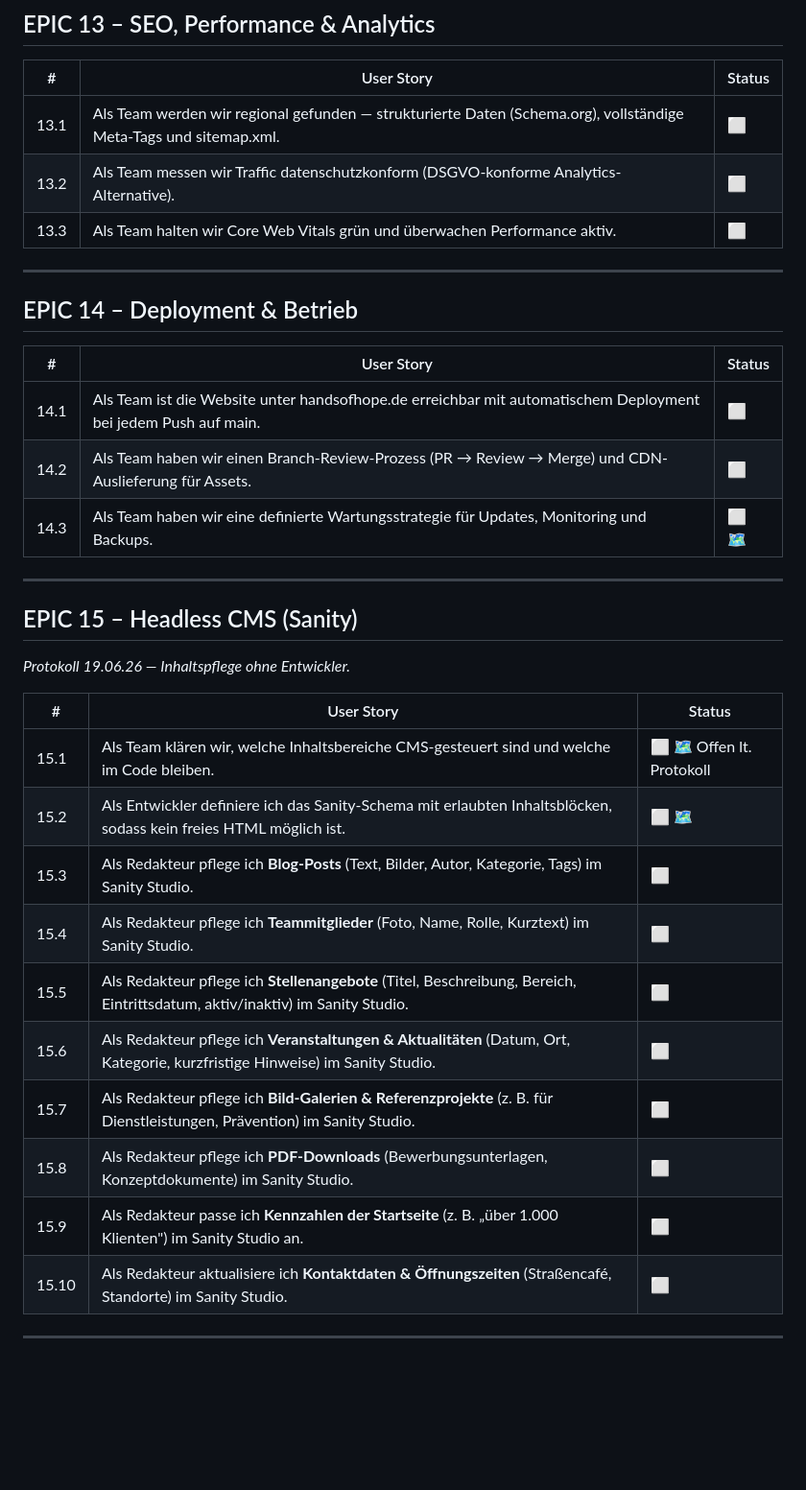
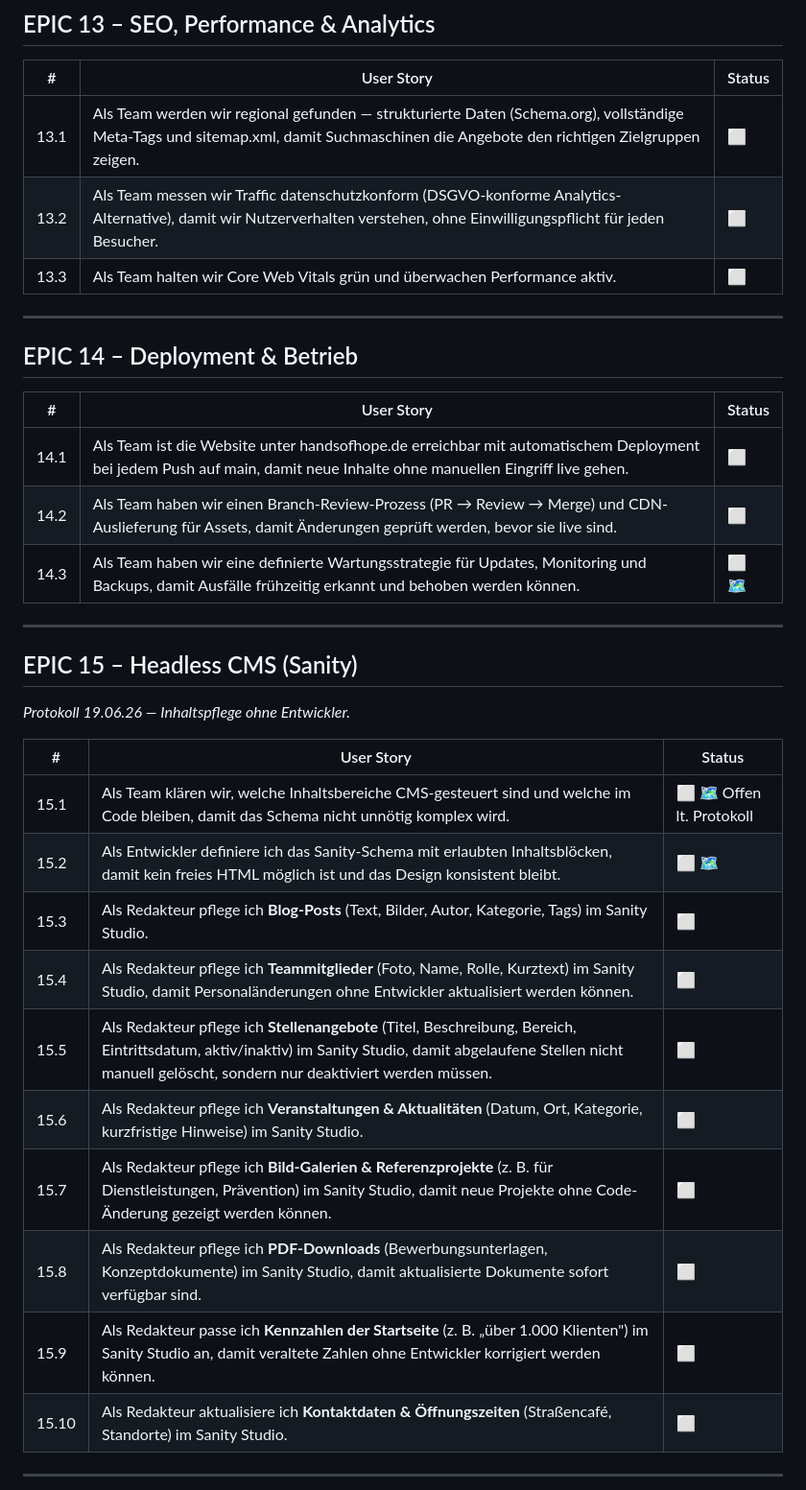
Before and after one commit to oli-handsofhope/handsofhope, a Markdown page: EPICS_UND_STORIES.md, the part around one of its changes. Shown at 96% size. Rendered like a GitHub page; blank space fills up the shorter version.

Commit message:
docs(backlog): add 'damit' clauses where they add non-obvious context

```diff
--- a/EPICS_UND_STORIES.md
+++ b/EPICS_UND_STORIES.md
@@ -177,8 +177,8 @@ Alle Stories starten bei ⬜.
 
 | # | User Story | Status |
 |---|------------|--------|
-| 13.1 | Als Team werden wir regional gefunden — strukturierte Daten (Schema.org), vollständige Meta-Tags und sitemap.xml. | ⬜ |
-| 13.2 | Als Team messen wir Traffic datenschutzkonform (DSGVO-konforme Analytics-Alternative). | ⬜ |
+| 13.1 | Als Team werden wir regional gefunden — strukturierte Daten (Schema.org), vollständige Meta-Tags und sitemap.xml, damit Suchmaschinen die Angebote den richtigen Zielgruppen zeigen. | ⬜ |
+| 13.2 | Als Team messen wir Traffic datenschutzkonform (DSGVO-konforme Analytics-Alternative), damit wir Nutzerverhalten verstehen, ohne Einwilligungspflicht für jeden Besucher. | ⬜ |
 | 13.3 | Als Team halten wir Core Web Vitals grün und überwachen Performance aktiv. | ⬜ |
 
 ---
@@ -187,9 +187,9 @@ Alle Stories starten bei ⬜.
 
 | # | User Story | Status |
 |---|------------|--------|
-| 14.1 | Als Team ist die Website unter handsofhope.de erreichbar mit automatischem Deployment bei jedem Push auf main. | ⬜ |
-| 14.2 | Als Team haben wir einen Branch-Review-Prozess (PR → Review → Merge) und CDN-Auslieferung für Assets. | ⬜ |
-| 14.3 | Als Team haben wir eine definierte Wartungsstrategie für Updates, Monitoring und Backups. | ⬜ 🗺 |
+| 14.1 | Als Team ist die Website unter handsofhope.de erreichbar mit automatischem Deployment bei jedem Push auf main, damit neue Inhalte ohne manuellen Eingriff live gehen. | ⬜ |
+| 14.2 | Als Team haben wir einen Branch-Review-Prozess (PR → Review → Merge) und CDN-Auslieferung für Assets, damit Änderungen geprüft werden, bevor sie live sind. | ⬜ |
+| 14.3 | Als Team haben wir eine definierte Wartungsstrategie für Updates, Monitoring und Backups, damit Ausfälle frühzeitig erkannt und behoben werden können. | ⬜ 🗺 |
 
 ---
 
@@ -198,15 +198,15 @@ Alle Stories starten bei ⬜.
 
 | # | User Story | Status |
 |---|------------|--------|
-| 15.1 | Als Team klären wir, welche Inhaltsbereiche CMS-gesteuert sind und welche im Code bleiben. | ⬜ 🗺 Offen lt. Protokoll |
-| 15.2 | Als Entwickler definiere ich das Sanity-Schema mit erlaubten Inhaltsblöcken, sodass kein freies HTML möglich ist. | ⬜ 🗺 |
+| 15.1 | Als Team klären wir, welche Inhaltsbereiche CMS-gesteuert sind und welche im Code bleiben, damit das Schema nicht unnötig komplex wird. | ⬜ 🗺 Offen lt. Protokoll |
+| 15.2 | Als Entwickler definiere ich das Sanity-Schema mit erlaubten Inhaltsblöcken, damit kein freies HTML möglich ist und das Design konsistent bleibt. | ⬜ 🗺 |
 | 15.3 | Als Redakteur pflege ich **Blog-Posts** (Text, Bilder, Autor, Kategorie, Tags) im Sanity Studio. | ⬜ |
-| 15.4 | Als Redakteur pflege ich **Teammitglieder** (Foto, Name, Rolle, Kurztext) im Sanity Studio. | ⬜ |
-| 15.5 | Als Redakteur pflege ich **Stellenangebote** (Titel, Beschreibung, Bereich, Eintrittsdatum, aktiv/inaktiv) im Sanity Studio. | ⬜ |
+| 15.4 | Als Redakteur pflege ich **Teammitglieder** (Foto, Name, Rolle, Kurztext) im Sanity Studio, damit Personaländerungen ohne Entwickler aktualisiert werden können. | ⬜ |
+| 15.5 | Als Redakteur pflege ich **Stellenangebote** (Titel, Beschreibung, Bereich, Eintrittsdatum, aktiv/inaktiv) im Sanity Studio, damit abgelaufene Stellen nicht manuell gelöscht, sondern nur deaktiviert werden müssen. | ⬜ |
 | 15.6 | Als Redakteur pflege ich **Veranstaltungen & Aktualitäten** (Datum, Ort, Kategorie, kurzfristige Hinweise) im Sanity Studio. | ⬜ |
-| 15.7 | Als Redakteur pflege ich **Bild-Galerien & Referenzprojekte** (z. B. für Dienstleistungen, Prävention) im Sanity Studio. | ⬜ |
-| 15.8 | Als Redakteur pflege ich **PDF-Downloads** (Bewerbungsunterlagen, Konzeptdokumente) im Sanity Studio. | ⬜ |
-| 15.9 | Als Redakteur passe ich **Kennzahlen der Startseite** (z. B. „über 1.000 Klienten") im Sanity Studio an. | ⬜ |
+| 15.7 | Als Redakteur pflege ich **Bild-Galerien & Referenzprojekte** (z. B. für Dienstleistungen, Prävention) im Sanity Studio, damit neue Projekte ohne Code-Änderung gezeigt werden können. | ⬜ |
+| 15.8 | Als Redakteur pflege ich **PDF-Downloads** (Bewerbungsunterlagen, Konzeptdokumente) im Sanity Studio, damit aktualisierte Dokumente sofort verfügbar sind. | ⬜ |
+| 15.9 | Als Redakteur passe ich **Kennzahlen der Startseite** (z. B. „über 1.000 Klienten") im Sanity Studio an, damit veraltete Zahlen ohne Entwickler korrigiert werden können. | ⬜ |
 | 15.10 | Als Redakteur aktualisiere ich **Kontaktdaten & Öffnungszeiten** (Straßencafé, Standorte) im Sanity Studio. | ⬜ |
 
 ---
```
Also changed, not shown: other parts of EPICS_UND_STORIES.md (+57 -56 lines).
